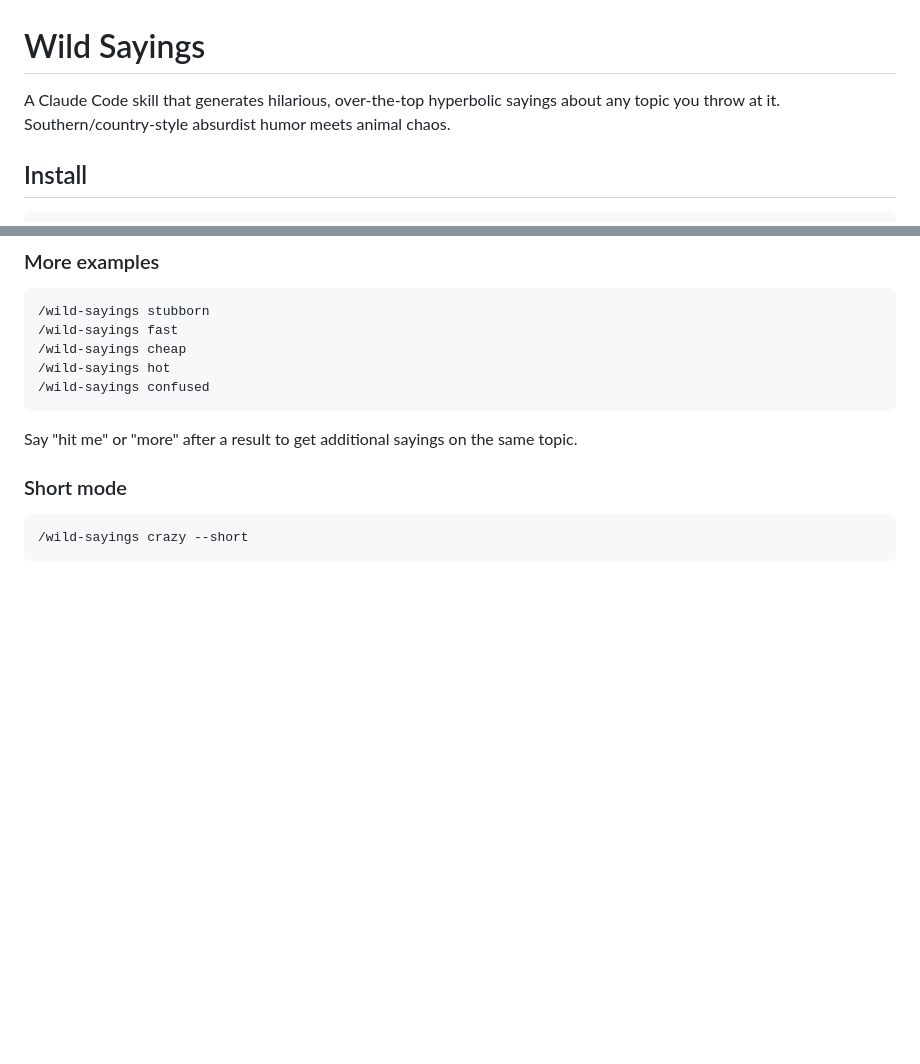
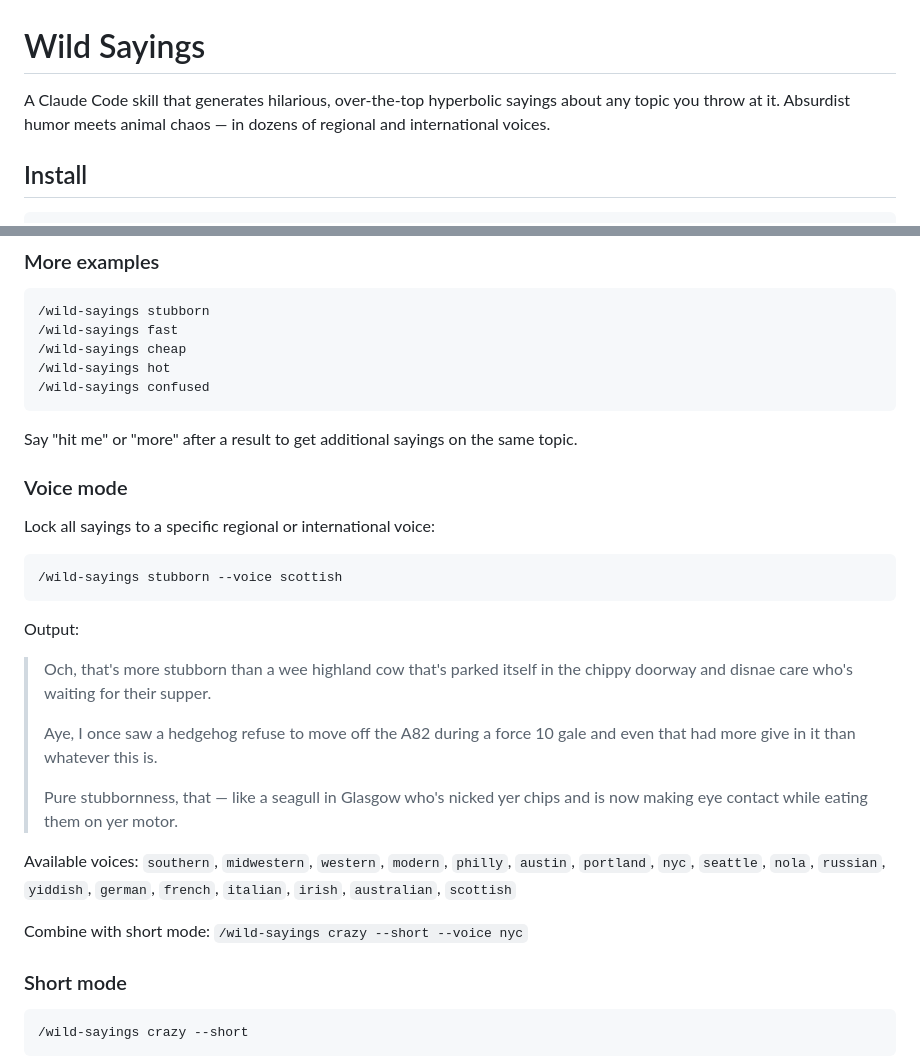
Before and after one commit to AlexU-A/wild-sayings, a Markdown page: README.md, 2 parts joined by grey strips. GitHub-like rendering; blank space fills up the shorter version.

````diff
--- a/README.md
+++ b/README.md
@@ -1,6 +1,6 @@
 # Wild Sayings
 
-A Claude Code skill that generates hilarious, over-the-top hyperbolic sayings about any topic you throw at it. Southern/country-style absurdist humor meets animal chaos.
+A Claude Code skill that generates hilarious, over-the-top hyperbolic sayings about any topic you throw at it. Absurdist humor meets animal chaos — in dozens of regional and international voices.
 
 ## Install
 
@@ -32,6 +32,25 @@ Output:
 ```
 
 Say "hit me" or "more" after a result to get additional sayings on the same topic.
+
+### Voice mode
+
+Lock all sayings to a specific regional or international voice:
+
+```
+/wild-sayings stubborn --voice scottish
+```
+
+Output:
+> Och, that's more stubborn than a wee highland cow that's parked itself in the chippy doorway and disnae care who's waiting for their supper.
+>
+> Aye, I once saw a hedgehog refuse to move off the A82 during a force 10 gale and even that had more give in it than whatever this is.
+>
+> Pure stubbornness, that — like a seagull in Glasgow who's nicked yer chips and is now making eye contact while eating them on yer motor.
+
+Available voices: `southern`, `midwestern`, `western`, `modern`, `philly`, `austin`, `portland`, `nyc`, `seattle`, `nola`, `russian`, `yiddish`, `german`, `french`, `italian`, `irish`, `australian`, `scottish`
+
+Combine with short mode: `/wild-sayings crazy --short --voice nyc`
 
 ### Short mode
 
````
Also changed, not shown: SKILL.md (+44 -14 lines).
